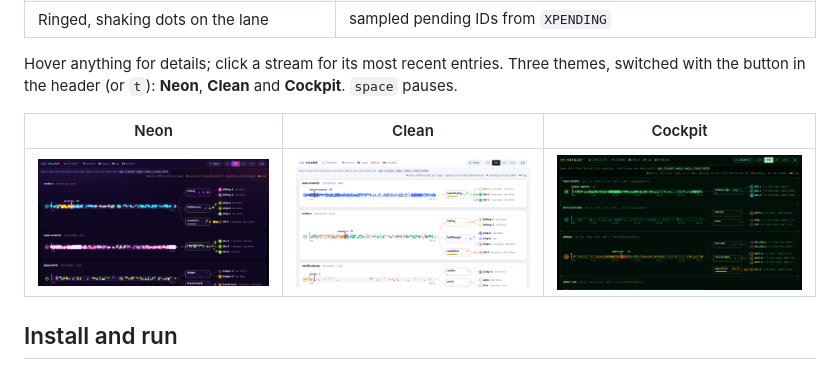
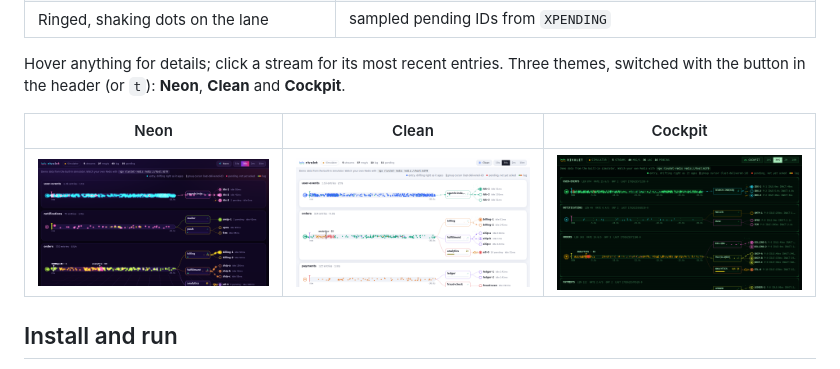
Before and after one commit to tferreira/rivulet, a Markdown page: README.md, the part around the change. GitHub-like rendering; pictures changed too: docs/theme-clean.png, docs/theme-cockpit.png, docs/theme-neon.png.

Commit message:
Remove the pause button
Pause only froze the browser's rendering, never Redis, but on a
production dashboard a pause control reads as "pause the queue".
Keep the UI a pure viewer; the stream drawer covers inspecting entries.

Co-Authored-By: Claude Opus 5.5 (1M context) <noreply@anthropic.com>

```diff
--- a/README.md
+++ b/README.md
@@ -29,7 +29,7 @@ It is **read-only by construction**, so it is safe to point at production.
 
 Hover anything for details; click a stream for its most recent entries.
 Three themes, switched with the button in the header (or `t`): **Neon**,
-**Clean** and **Cockpit**. `space` pauses.
+**Clean** and **Cockpit**.
 
 | Neon | Clean | Cockpit |
 | --- | --- | --- |
```
Also changed, not shown: 2 other files.
